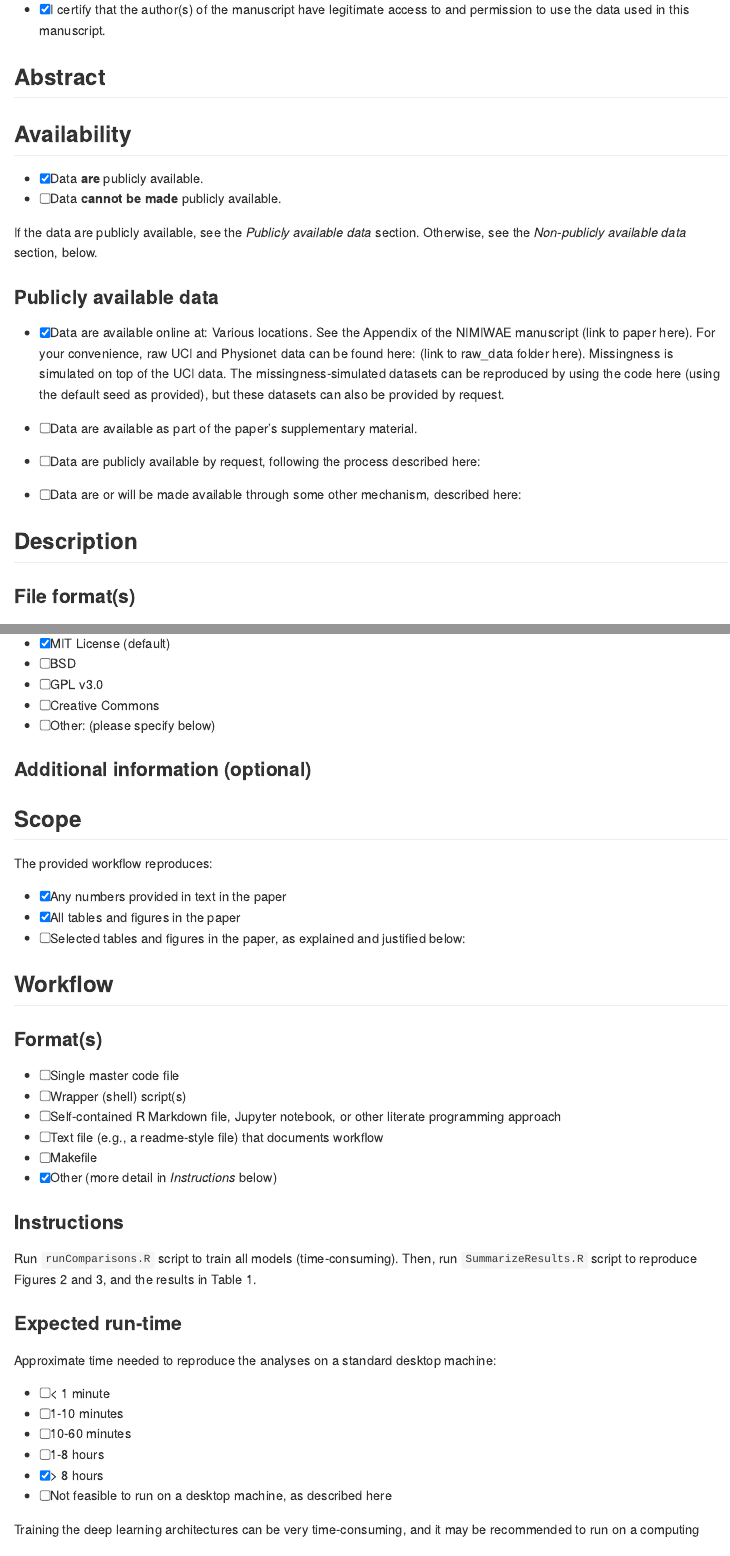
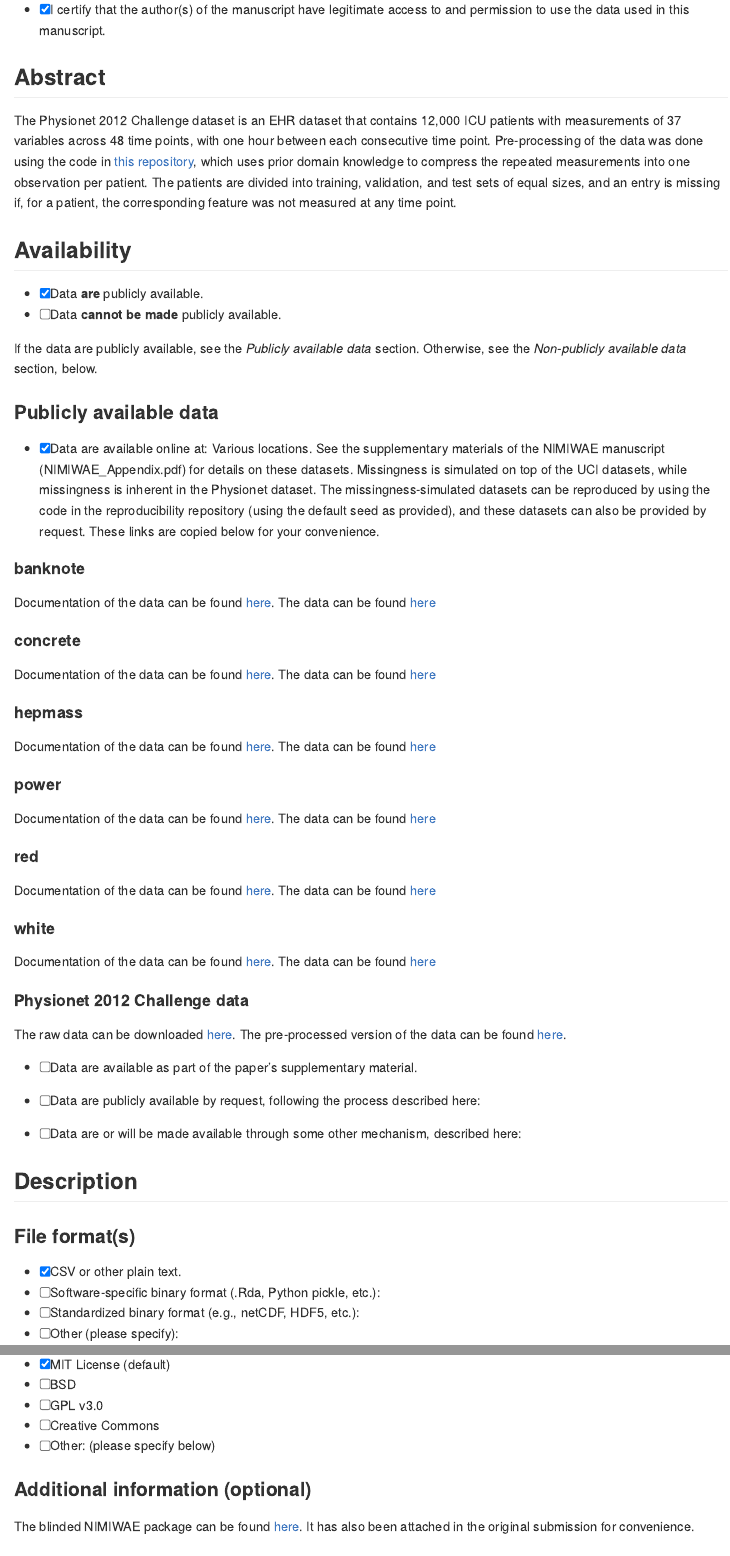
Before and after one commit to DavidKLim/NIMIWAE_Paper, an R Markdown document (acc_form.Rmd): the page in a window 1100 px wide, from 380 px down, and a second part further down, joined at a grey line. The pictures show the output file acc_form.md that the author committed with the source, drawn offline in the style of GitHub.

Commit message:
Added data abstract, fixed some text

```diff
--- a/acc_form.Rmd
+++ b/acc_form.Rmd
@@ -48,6 +48,7 @@ If box above is checked and if no simulated/synthetic data files are provided by
 <!--
 Provide a short (< 100 words), high-level description of the data
 -->
+The Physionet 2012 Challenge dataset is an EHR dataset that contains 12,000 ICU patients with measurements of 37 variables across 48 time points, with one hour between each consecutive time point. Pre-processing of the data was done using the code in [this repository](https://github.com/alistairewj/challenge2012), which uses prior domain knowledge to compress the repeated measurements into one observation per patient. The patients are divided into training, validation, and test sets of equal sizes, and an entry is missing if, for a patient, the corresponding feature was not measured at any time point.
 
 ## Availability
 
@@ -60,7 +61,28 @@ If the data are publicly available, see the *Publicly available data* section. O
 ### Publicly available data
 
 - [x] Data are available online at:
-Various locations. See the Appendix of the NIMIWAE manuscript (link to paper here). For your convenience, raw UCI and Physionet data can be found here: (link to raw_data folder here). Missingness is simulated on top of the UCI data. The missingness-simulated datasets can be reproduced by using the code here (using the default seed as provided), but these datasets can also be provided by request.
+Various locations. See the supplementary materials of the NIMIWAE manuscript (NIMIWAE_Appendix.pdf) for details on these datasets. Missingness is simulated on top of the UCI datasets, while missingness is inherent in the Physionet dataset. The missingness-simulated datasets can be reproduced by using the code in the reproducibility repository (using the default seed as provided), and these datasets can also be provided by request. These links are copied below for your convenience.
+
+#### banknote
+Documentation of the data can be found [here](https://archive.ics.uci.edu/ml/datasets/banknote+authentication). The data can be found [here](https://archive.ics.uci.edu/ml/machine-learning-databases/00267/data_banknote_authentication.txt)
+
+#### concrete
+Documentation of the data can be found [here](https://archive.ics.uci.edu/ml/datasets/concrete+compressive+strength). The data can be found [here](https://archive.ics.uci.edu/ml/machine-learning-databases/concrete/compressive/Concrete_Data.xls)
+
+#### hepmass
+Documentation of the data can be found [here](https://archive.ics.uci.edu/ml/datasets/HEPMASS). The data can be found [here](https://archive.ics.uci.edu/ml/machine-learning-databases/00347)
+
+#### power
+Documentation of the data can be found [here](https://archive.ics.uci.edu/ml/datasets/Individual+household+electric+power+consumption). The data can be found [here](https://archive.ics.uci.edu/ml/machine-learning-databases/00235/household_power_consumption.zip)
+
+#### red
+Documentation of the data can be found [here](https://archive.ics.uci.edu/ml/datasets/wine+quality). The data can be found [here](https://archive.ics.uci.edu/ml/machine-learning-databases/wine-quality/winequality-red.csv)
+
+#### white
+Documentation of the data can be found [here](https://archive.ics.uci.edu/ml/datasets/wine+quality). The data can be found [here](https://archive.ics.uci.edu/ml/machine-learning-databases/wine-quality/winequality-white.csv)
+
+#### Physionet 2012 Challenge data
+The raw data can be downloaded [here](https://physionet.org/content/challenge-2012/1.0.0/). The pre-processed version of the data can be found [here](https://github.com/alistairewj/challenge2012).
 
 - [ ] Data are available as part of the paper’s supplementary material.
 
@@ -77,7 +99,7 @@ Various locations. See the Appendix of the NIMIWAE manuscript (link to paper her
 Check all that apply
 -->
 - [x] CSV or other plain text.
-- [x] Software-specific binary format (.Rda, Python pickle, etc.): pkcle
+- [ ] Software-specific binary format (.Rda, Python pickle, etc.):
 - [ ] Standardized binary format (e.g., netCDF, HDF5, etc.):
 - [ ] Other (please specify):
 
@@ -189,6 +211,8 @@ This code requires access to a cuda-enabled GPU.
 
 ### Additional information (optional)
 
+The blinded NIMIWAE package can be found [here](https://anonymous.4open.science/r/40ee45ab-ea2d-43b8-8010-f16c6460f844/). It has also been attached in the original submission for convenience.
+
 <!--
 OPTIONAL: By default, submitted code will be published on the JASA GitHub repository (http://github.com/JASA-ACS) as well as in the supplementary material. Authors are encouraged to also make their code available in a public repository. If relevant, please provide unique identifier/DOI/version information.
 
@@ -226,7 +250,7 @@ Check all that apply
 <!--
 Describe how to use the materials provided to reproduce analyses in the manuscript. Additional details can be provided in file(s) accompanying the reproducibility materials.
 -->
-Run `runComparisons.R` script to train all models (time-consuming). Then, run `SummarizeResults.R` script to reproduce Figures 2 and 3, and the results in Table 1.
+Run `runComparisons.R` script to train all models (time-consuming). Then, run `SummarizeResults.R` script to reproduce Figures 2 and 3, and the results in Table 2.
 
 ### Expected run-time
 
```
Also changed, not shown: acc_form.md, acc_form.Rmd (10 more changed lines).
